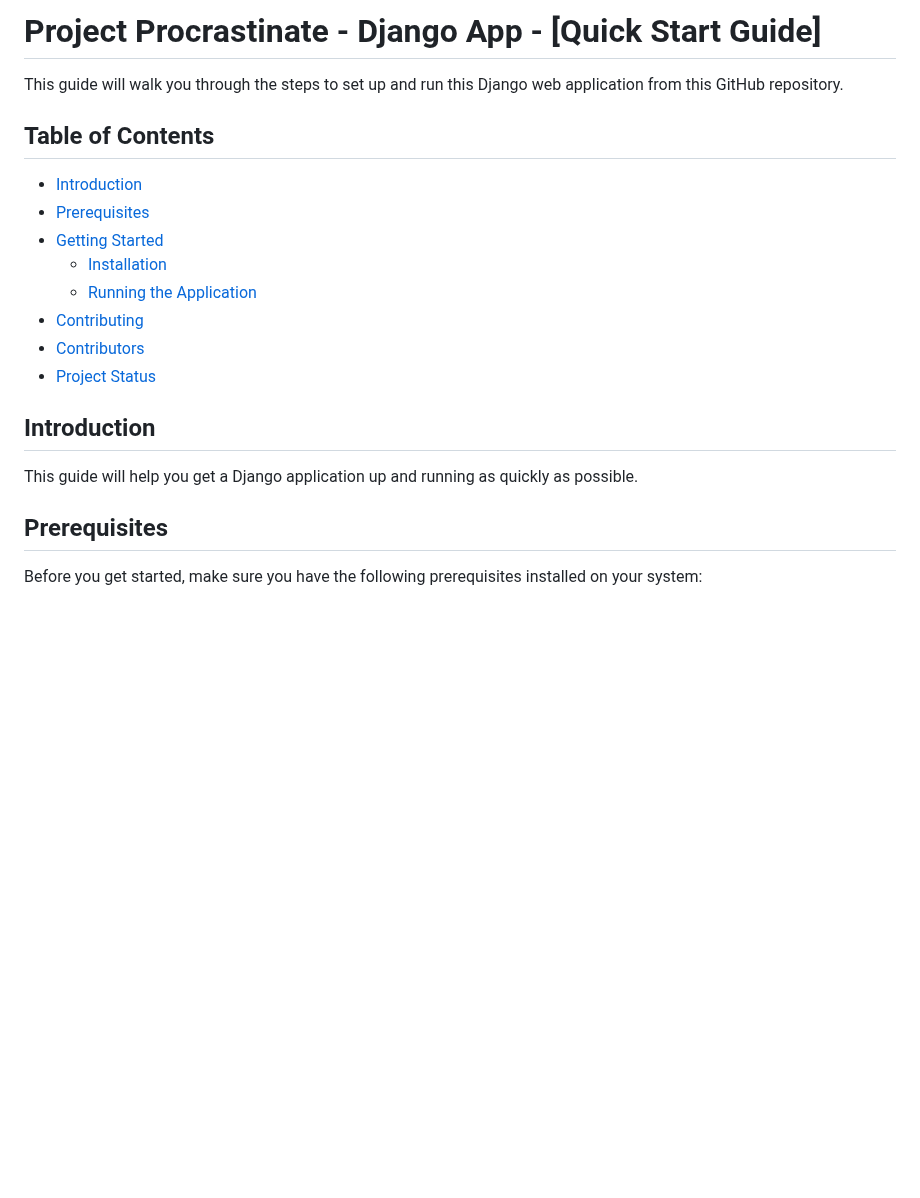
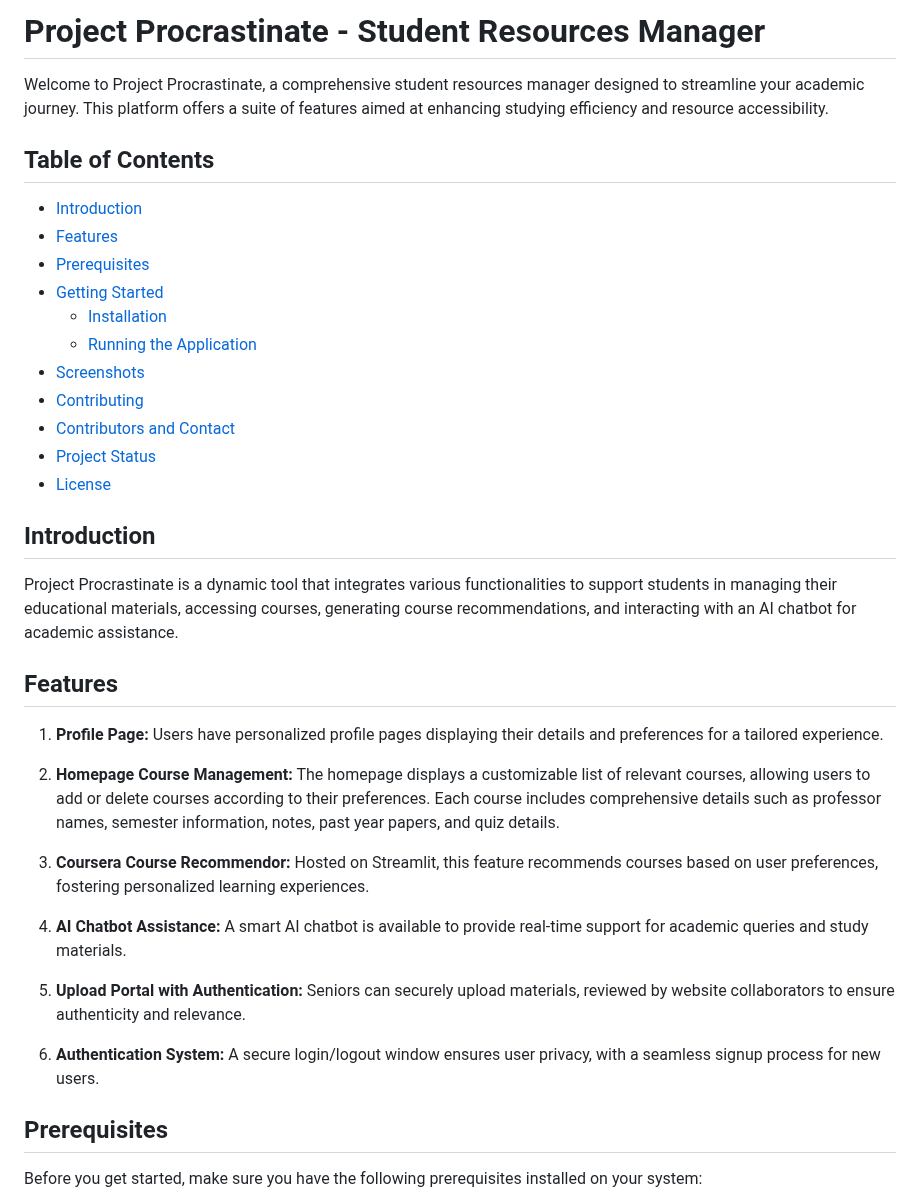
Before and after one commit to rakshit-ayachit/project_procrastinate, a Markdown page: README.md, the part around one of its changes. Drawn GitHub-style; blank space fills up the shorter version.

```diff
--- a/README.md
+++ b/README.md
@@ -1,21 +1,38 @@
-# Project Procrastinate -  Django App - [Quick Start Guide]
+# Project Procrastinate -  Student Resources Manager
 
-This guide will walk you through the steps to set up and run this Django web application from this GitHub repository.
+Welcome to Project Procrastinate, a comprehensive student resources manager designed to streamline your academic journey. This platform offers a suite of features aimed at enhancing studying efficiency and resource accessibility.
 
 ## Table of Contents
 
 - [Introduction](#introduction)
+- [Features](#features)
 - [Prerequisites](#prerequisites)
 - [Getting Started](#getting-started)
   - [Installation](#installation)
   - [Running the Application](#running-the-application)
+- [Screenshots](#screenshots)
 - [Contributing](#contributing)
-- [Contributors](#contributors)
+- [Contributors and Contact](#contributors-and-contact)
 - [Project Status](#project-status)
+- [License](#license)
 
 ## Introduction
 
-This guide will help you get a Django application up and running as quickly as possible.
+Project Procrastinate is a dynamic tool that integrates various functionalities to support students in managing their educational materials, accessing courses, generating course recommendations, and interacting with an AI chatbot for academic assistance.
+
+## Features
+
+1. **Profile Page:** Users have personalized profile pages displaying their details and preferences for a tailored experience.
+
+2. **Homepage Course Management:** The homepage displays a customizable list of relevant courses, allowing users to add or delete courses according to their preferences. Each course includes comprehensive details such as professor names, semester information, notes, past year papers, and quiz details.
+
+3. **Coursera Course Recommendor:** Hosted on Streamlit, this feature recommends courses based on user preferences, fostering personalized learning experiences.
+
+4. **AI Chatbot Assistance:** A smart AI chatbot is available to provide real-time support for academic queries and study materials.
+
+5. **Upload Portal with Authentication:** Seniors can securely upload materials, reviewed by website collaborators to ensure authenticity and relevance.
+
+6. **Authentication System:** A secure login/logout window ensures user privacy, with a seamless signup process for new users.
 
 
 ## Prerequisites
```
Also changed, not shown: other parts of README.md (+17 -7 lines).
